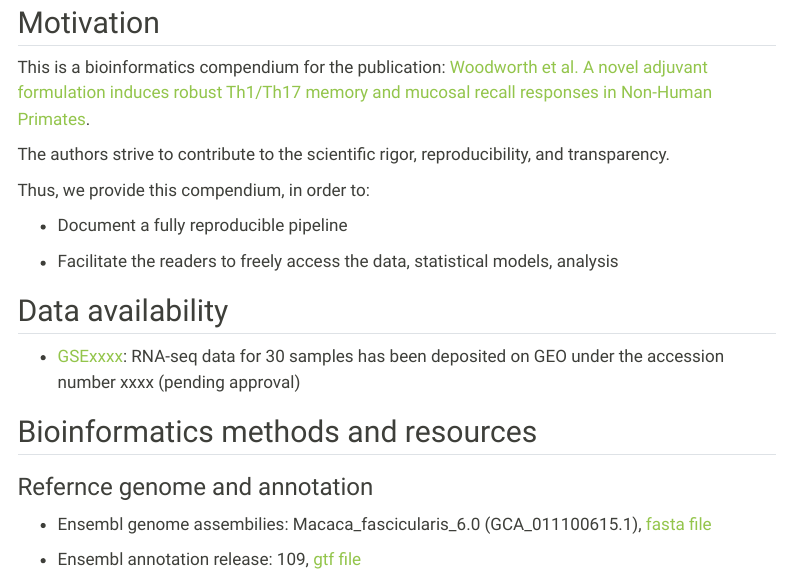
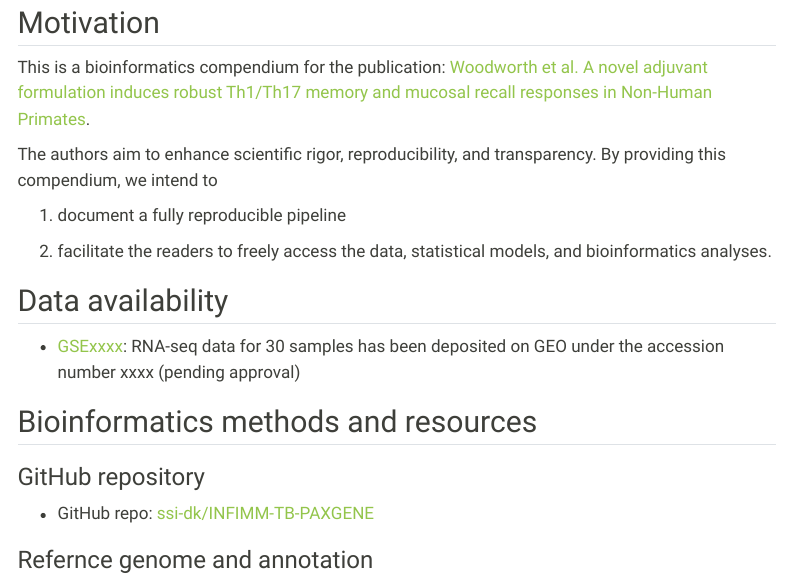
Before and after one commit to INFIMM-Bioinformatics/TB-PAXGENE, a Quarto document (analysis/index.qmd): the page in a window 1100 px wide, from 80 px down, and a second part further down, joined at a grey line. Rendered offline with R 4.5, knitr and Pandoc in place of Quarto, with nearby package versions; menus at the side of the page are left out.

Commit message:
update the homepage

```diff
--- a/analysis/index.qmd
+++ b/analysis/index.qmd
@@ -6,14 +6,11 @@ title: "The bioinformatics compendium"
 
 This is a bioinformatics compendium for the publication: [Woodworth et al. A novel adjuvant formulation induces robust Th1/Th17 memory and mucosal recall responses in Non-Human Primates](https://pubmed.ncbi.nlm.nih.gov/).
 
-The authors strive to contribute to the scientific rigor, reproducibility, and
-transparency.
+The authors aim to enhance scientific rigor, reproducibility, and transparency. By providing this compendium, we intend to
 
-Thus, we provide this compendium, in order to:
+(1) document a fully reproducible pipeline
 
-- Document a fully reproducible pipeline
-
-- Facilitate the readers to freely access the data, statistical models, analysis
+(2) facilitate the  readers to freely access the data, statistical models, and bioinformatics analyses.
 
 ## Data availability
 
@@ -21,24 +18,12 @@ Thus, we provide this compendium, in order to:
 
 ## Bioinformatics methods and resources
 
+### GitHub repository
+
+- GitHub repo: [ssi-dk/INFIMM-TB-PAXGENE](https://github.com/ssi-dk/INFIMM-TB-PAXGENE)
 
 ### Refernce genome and annotation
 
-* Ensembl genome assembilies: Macaca_fascicularis_6.0 (GCA_011100615.1), [fasta file](https://ftp.ensembl.org/pub/release-109/fasta/macaca_fascicularis/dna/Macaca_fascicularis.Macaca_fascicularis_6.0.dna_rm.toplevel.fa.gz)
+- Ensembl genome assembilies: Macaca_fascicularis_6.0 (GCA_011100615.1), [fasta file](https://ftp.ensembl.org/pub/release-109/fasta/macaca_fascicularis/dna/Macaca_fascicularis.Macaca_fascicularis_6.0.dna_rm.toplevel.fa.gz)
 
-* Ensembl annotation release: 109, [gtf file](https://ftp.ncbi.nlm.nih.gov/genomes/all/GCF/012/559/485/GCF_012559485.2_MFA1912RKSv2/GCF_012559485.2_MFA1912RKSv2_genomic.gtf.gz)
-
-### GitHub repository
-
-#### Structure
-
-| File                                       | Description                                                        |
-| ------------------------------------------ | ------------------------------------------------------------------ |
-| analysis\0_generate_nextflow_input.R       | generate input file for nextflow                                   |
-| analysis\1_RNA_SEQ_MAPPING.sh              | RNA-seq maaping by nf-core (STAR/Salmon)                           |
-| analysis\2_RNA_SEQ_MAPPING_SALMON.sh       | RNA-seq mapping by nf-core (only Salmon)                           |
-| analysis\3_RNAseq_data_cleaning.Rmd        | RNA-seq: data cleaning and QC                                      |
-| analysis\1_RNAseq_downstream_1.Rmd         | Figure 4a - PCA plots                                              |
-| analysis\5_vacc_pre_pathway_enrichment.qmd | Figure 4b - Bubble plot for fGSEA pathway enrichment analysis      |
-| analysis\6_correlation_late_response.qmd   | Figure 4c - correlate early blood signature with late response     |
-| renv.lock                                  | The version of R/Bioconductor packages was documented using `renv` |
+- Ensembl annotation release: 109, [gtf file](https://ftp.ncbi.nlm.nih.gov/genomes/all/GCF/012/559/485/GCF_012559485.2_MFA1912RKSv2/GCF_012559485.2_MFA1912RKSv2_genomic.gtf.gz)
```
